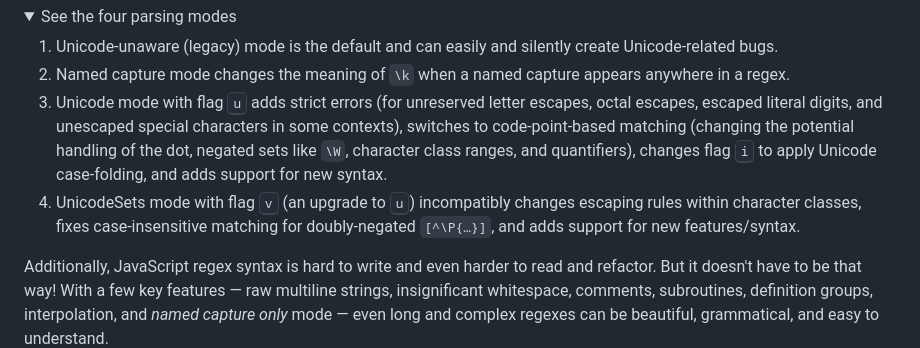
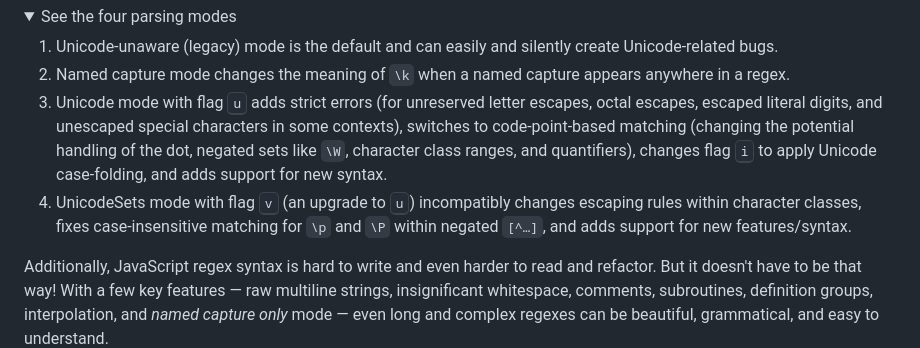
Before and after one commit to slevithan/regex, a Markdown page: README.md, the part around the change. GitHub-like rendering; folded sections open.

Commit message:
Readme: Be more precise about flag v effect on flag i with negated classes

```diff
--- a/README.md
+++ b/README.md
@@ -127,7 +127,7 @@ Due to years of legacy and backward compatibility, regular expression syntax in
 1. Unicode-unaware (legacy) mode is the default and can easily and silently create Unicode-related bugs.
 2. Named capture mode changes the meaning of `\k` when a named capture appears anywhere in a regex.
 3. Unicode mode with flag <kbd>u</kbd> adds strict errors (for unreserved letter escapes, octal escapes, escaped literal digits, and unescaped special characters in some contexts), switches to code-point-based matching (changing the potential handling of the dot, negated sets like `\W`, character class ranges, and quantifiers), changes flag <kbd>i</kbd> to apply Unicode case-folding, and adds support for new syntax.
-4. UnicodeSets mode with flag <kbd>v</kbd> (an upgrade to <kbd>u</kbd>) incompatibly changes escaping rules within character classes, fixes case-insensitive matching for doubly-negated `[^\P{…}]`, and adds support for new features/syntax.
+4. UnicodeSets mode with flag <kbd>v</kbd> (an upgrade to <kbd>u</kbd>) incompatibly changes escaping rules within character classes, fixes case-insensitive matching for `\p` and `\P` within negated `[^…]`, and adds support for new features/syntax.
 </details>
 
 Additionally, JavaScript regex syntax is hard to write and even harder to read and refactor. But it doesn't have to be that way! With a few key features — raw multiline strings, insignificant whitespace, comments, subroutines, definition groups, interpolation, and *named capture only* mode — even long and complex regexes can be beautiful, grammatical, and easy to understand.
```
